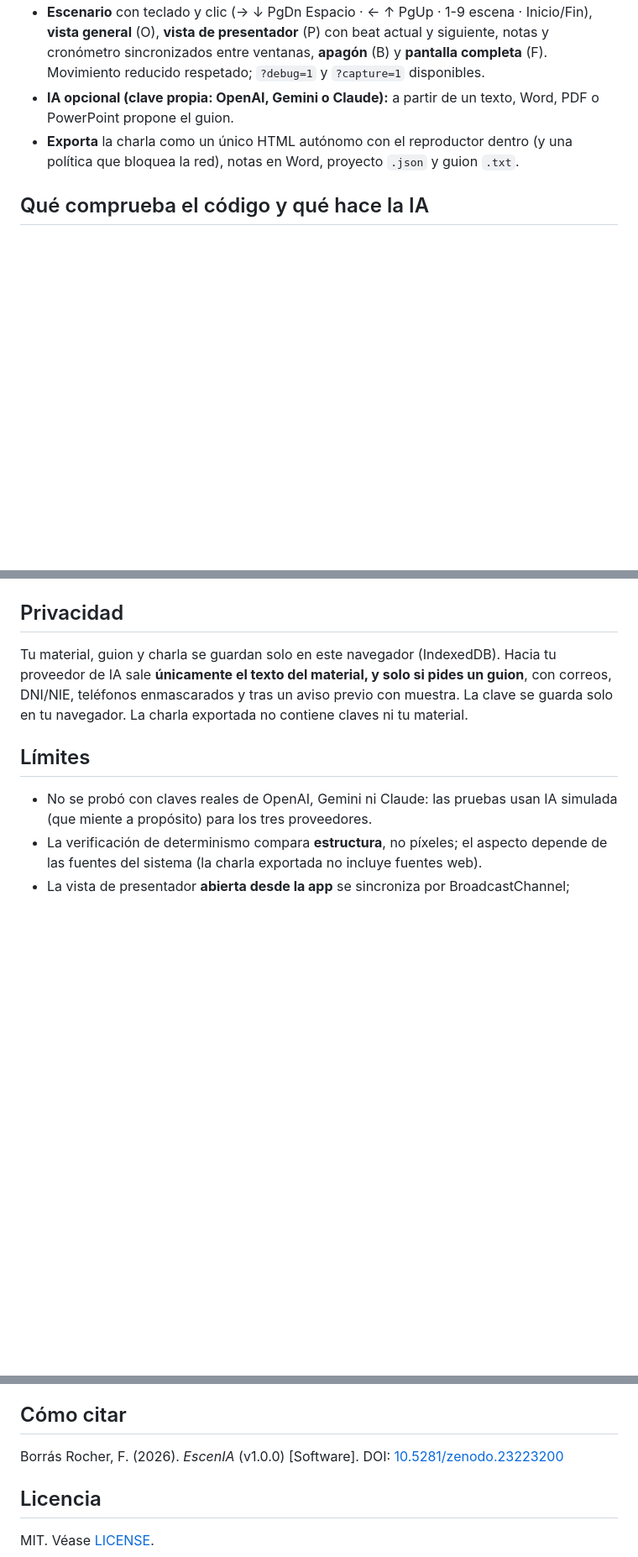
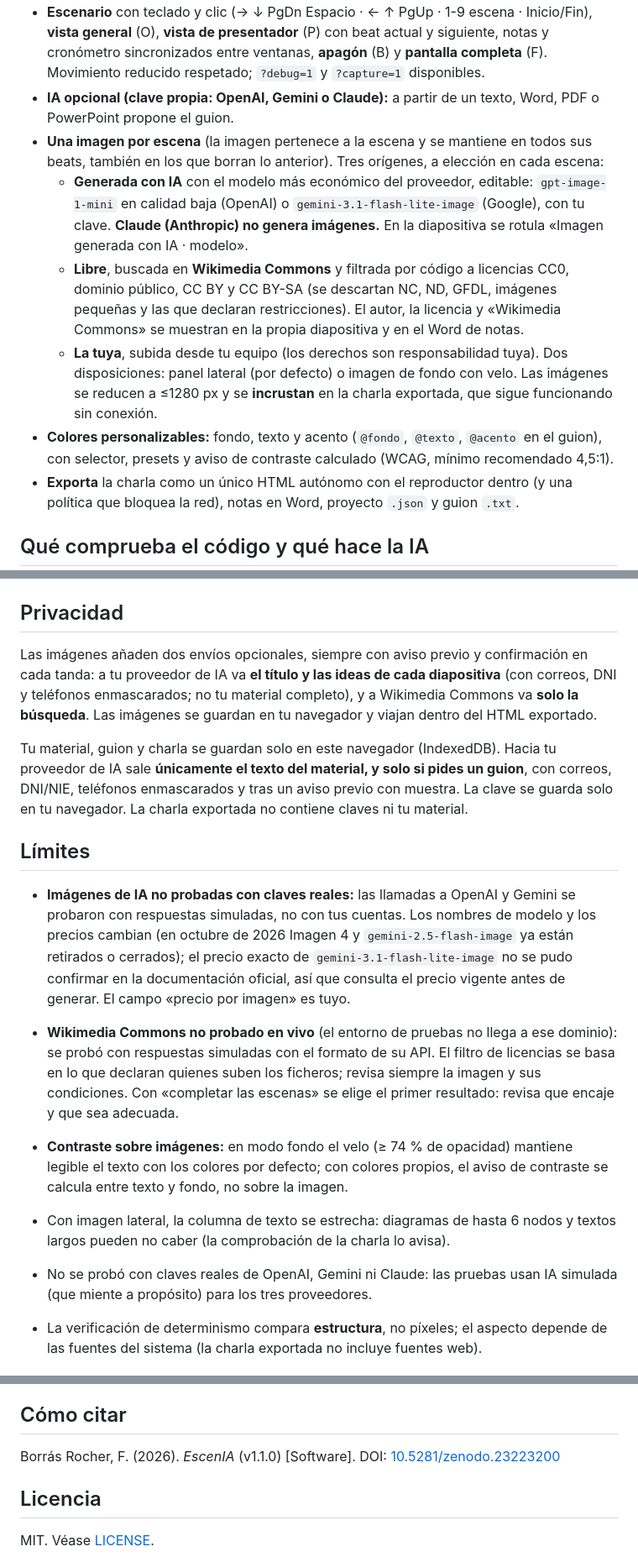
Before and after one commit to fborrasumh/escenia, a Markdown page: README.md, 3 parts joined by grey strips. Shown at 84% size. Drawn GitHub-style; blank space fills up the shorter version.

Commit message:
README: versión 1.1.0

```diff
--- a/README.md
+++ b/README.md
@@ -14,6 +14,12 @@ Charlas como beats, no como diapositivas. Aplicación web de **un solo fichero**
 - **Bloques:** afirmación, texto, tachado, texto que se escribe, contador animado, terminal (con salida resaltada y aparición automática), diagramas que crecen nodo a nodo, gráfico de barras, código QR (calculado en tu navegador) y notas del ponente. Temas oscuro y claro y color de acento.
 - **Escenario** con teclado y clic (→ ↓ PgDn Espacio · ← ↑ PgUp · 1-9 escena · Inicio/Fin), **vista general** (O), **vista de presentador** (P) con beat actual y siguiente, notas y cronómetro sincronizados entre ventanas, **apagón** (B) y **pantalla completa** (F). Movimiento reducido respetado; `?debug=1` y `?capture=1` disponibles.
 - **IA opcional (clave propia: OpenAI, Gemini o Claude):** a partir de un texto, Word, PDF o PowerPoint propone el guion.
+- **Una imagen por escena** (la imagen pertenece a la escena y se mantiene en todos sus beats, también en los que borran lo anterior). Tres orígenes, a elección en cada escena:
+  - **Generada con IA** con el modelo más económico del proveedor, editable: `gpt-image-1-mini` en calidad baja (OpenAI) o `gemini-3.1-flash-lite-image` (Google), con tu clave. **Claude (Anthropic) no genera imágenes.** En la diapositiva se rotula «Imagen generada con IA · modelo».
+  - **Libre**, buscada en **Wikimedia Commons** y filtrada por código a licencias CC0, dominio público, CC BY y CC BY-SA (se descartan NC, ND, GFDL, imágenes pequeñas y las que declaran restricciones). El autor, la licencia y «Wikimedia Commons» se muestran en la propia diapositiva y en el Word de notas.
+  - **La tuya**, subida desde tu equipo (los derechos son responsabilidad tuya).
+  Dos disposiciones: panel lateral (por defecto) o imagen de fondo con velo. Las imágenes se reducen a ≤1280 px y se **incrustan** en la charla exportada, que sigue funcionando sin conexión.
+- **Colores personalizables:** fondo, texto y acento (`@fondo`, `@texto`, `@acento` en el guion), con selector, presets y aviso de contraste calculado (WCAG, mínimo recomendado 4,5:1).
 - **Exporta** la charla como un único HTML autónomo con el reproductor dentro (y una política que bloquea la red), notas en Word, proyecto `.json` y guion `.txt`.
 
 ## Qué comprueba el código y qué hace la IA
@@ -27,9 +33,16 @@ La IA solo **propone**; el código **comprueba**:
 
 ## Privacidad
 
+Las imágenes añaden dos envíos opcionales, siempre con aviso previo y confirmación en cada tanda: a tu proveedor de IA va **el título y las ideas de cada diapositiva** (con correos, DNI y teléfonos enmascarados; no tu material completo), y a Wikimedia Commons va **solo la búsqueda**. Las imágenes se guardan en tu navegador y viajan dentro del HTML exportado.
+
 Tu material, guion y charla se guardan solo en este navegador (IndexedDB). Hacia tu proveedor de IA sale **únicamente el texto del material, y solo si pides un guion**, con correos, DNI/NIE, teléfonos enmascarados y tras un aviso previo con muestra. La clave se guarda solo en tu navegador. La charla exportada no contiene claves ni tu material.
 
 ## Límites
+
+- **Imágenes de IA no probadas con claves reales:** las llamadas a OpenAI y Gemini se probaron con respuestas simuladas, no con tus cuentas. Los nombres de modelo y los precios cambian (en octubre de 2026 Imagen 4 y `gemini-2.5-flash-image` ya están retirados o cerrados); el precio exacto de `gemini-3.1-flash-lite-image` no se pudo confirmar en la documentación oficial, así que consulta el precio vigente antes de generar. El campo «precio por imagen» es tuyo.
+- **Wikimedia Commons no probado en vivo** (el entorno de pruebas no llega a ese dominio): se probó con respuestas simuladas con el formato de su API. El filtro de licencias se basa en lo que declaran quienes suben los ficheros; revisa siempre la imagen y sus condiciones. Con «completar las escenas» se elige el primer resultado: revisa que encaje y que sea adecuada.
+- **Contraste sobre imágenes:** en modo fondo el velo (≥ 74 % de opacidad) mantiene legible el texto con los colores por defecto; con colores propios, el aviso de contraste se calcula entre texto y fondo, no sobre la imagen.
+- Con imagen lateral, la columna de texto se estrecha: diagramas de hasta 6 nodos y textos largos pueden no caber (la comprobación de la charla lo avisa).
 
 - No se probó con claves reales de OpenAI, Gemini ni Claude: las pruebas usan IA simulada (que miente a propósito) para los tres proveedores.
 - La verificación de determinismo compara **estructura**, no píxeles; el aspecto depende de las fuentes del sistema (la charla exportada no incluye fuentes web).
@@ -48,7 +61,7 @@ ORCID: Fernando Borrás Rocher [0000-0002-5519-4573](https://orcid.org/0000-0002
 
 ## Cómo citar
 
-Borrás Rocher, F. (2026). *EscenIA* (v1.0.0) [Software]. DOI: [10.5281/zenodo.23223200](https://doi.org/10.5281/zenodo.23223200)
+Borrás Rocher, F. (2026). *EscenIA* (v1.1.0) [Software]. DOI: [10.5281/zenodo.23223200](https://doi.org/10.5281/zenodo.23223200)
 
 ## Licencia
 
```
